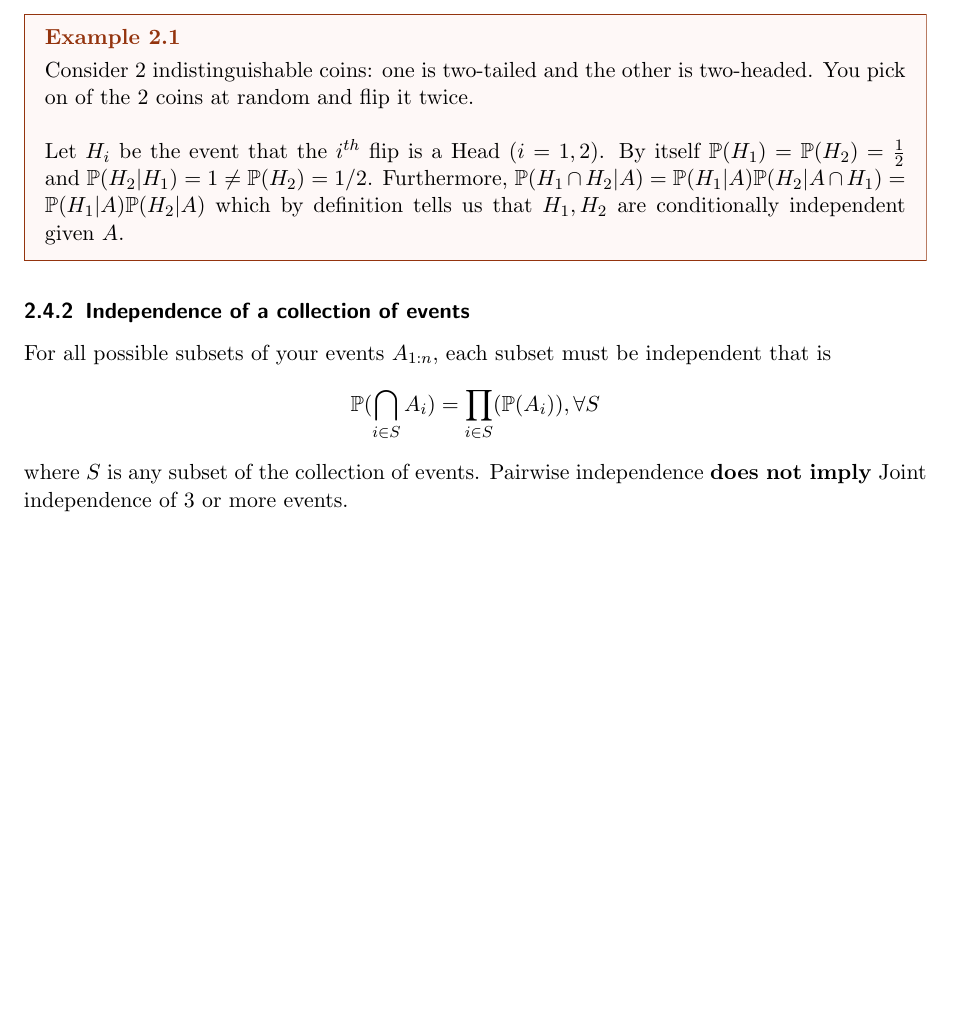
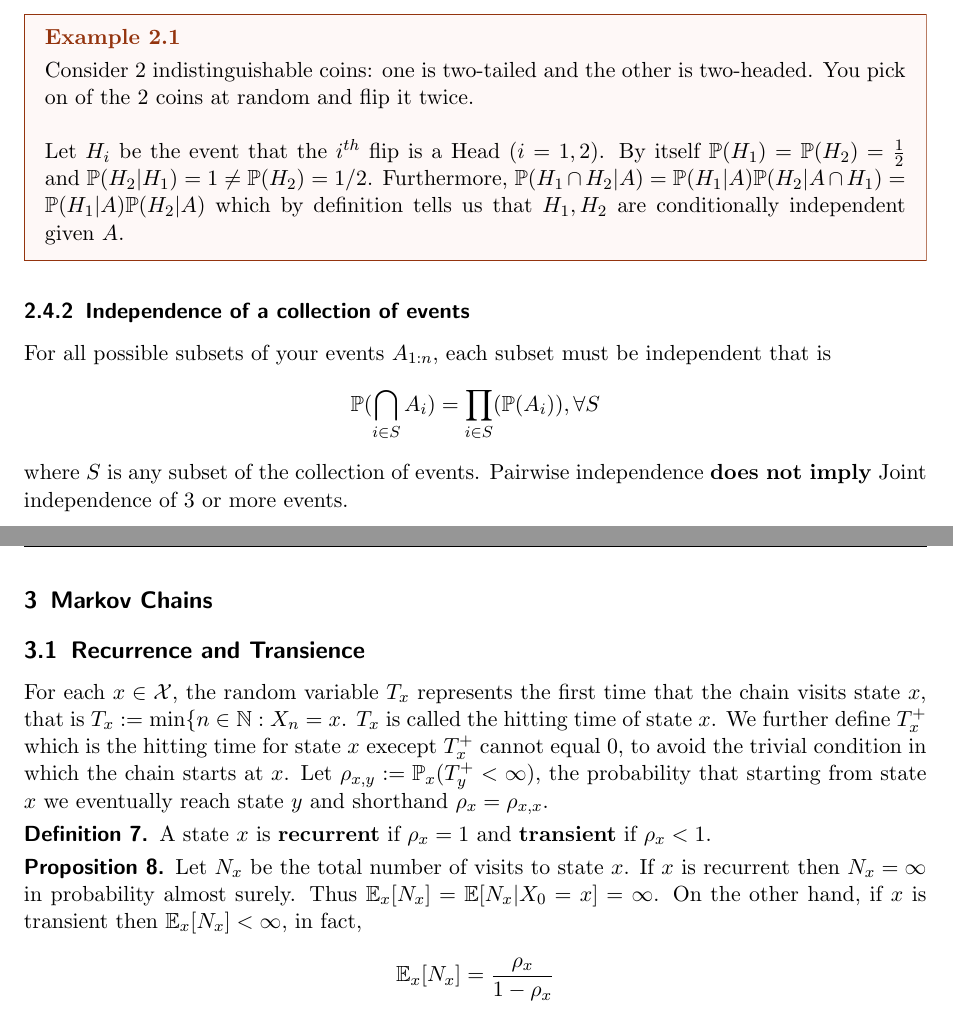
Before and after one commit to calzoom/eecs126notes, a LaTeX document (126_1_21.tex, which reads japjot.sty): part of page 6 of 6 before the commit and two parts of pages 6 and 7 of 7 after it, the two joined at a grey line, cut so that both start at the same text, the shorter picture padded with empty space. Compiled offline with pdfLaTeX; a LaTeX package or settings file that is missing is left out.

Commit message:
markov chains

```diff
--- a/126_1_21.tex
+++ b/126_1_21.tex
@@ -216,4 +216,29 @@ independent that is
   \pr(\bigcap_{i\in S}A_{i}) = \prod_{i\in S}(\pr(A_{i} )), \forall S
 \] where $S$ is any subset of the collection of events. Pairwise independence
 \textbf{does not imply} Joint independence of 3 or more events.
+\newpage
+\section{Markov Chains}
+\subsection{Recurrence and Transience}
+For each $x\in \mathcal{X} $, the random variable $T_{x} $ represents the first
+time that the chain visits state $x$, that is $T_{x}:= \min \{n\in \N: X_{n}
+  = x $. $T_{x} $ is called the hitting time of state $x$. We further define
+  $T_{x}^{+}  $ which is the hitting time for state $x$ execept $T_{x}^{+}
+  $ cannot equal 0, to avoid the trivial condition in which the chain starts at
+  $x$.
+  Let $\rho_{x,y}:=\pr_x(T_{y}^{+} < \infty  )$, the probability that starting
+  from state $x$ we eventually reach state $y$ and shorthand
+  $\rho_{x}=\rho_{x,x}  $.
+  \begin{definition}
+    A state $x$ is \textbf{recurrent}  if $\rho_{x}=1 $ and \textbf{transient}
+  if $\rho_{x}<1 $.
+  \end{definition}
+  \begin{proposition}
+    Let $N_{x} $ be the total number of visits to state $x$. If $x$ is
+    recurrent then $N_{x}=\infty $ in probability almost surely. Thus
+    $\mathbb{E}_{x} [N_{x} ] = \mathbb{E} [N_{x} | X_{0}=x  ] =\infty$. On
+    the other hand, if $x$ is transient then $\mathbb{E}_{x} [N_{x}
+    ] < \infty$, in fact, \[
+      \mathbb{E}_{x} [N_{x} ]  = \frac{\rho_{x}}{1-\rho_{x}}
+    \]
+  \end{proposition}
 \end{document}
--- a/japjot.sty
+++ b/japjot.sty
@@ -38,7 +38,7 @@
 \usepackage{fancyhdr}
 \fancyhf{}
 \fancyhead[l]{\slshape\nouppercase{\leftmark}}
-\fancyhead[r]{Tyler Zhu}
+\fancyhead[r]{Japjot Singh}
 \cfoot{\thepage}
 \fi
 
@@ -140,6 +140,9 @@ style=thmredbox,name=Example,numberwithin=section]{example}
 %\newtheorem{problem}{Problem}
 %\newtheorem{example}{Example}
 
+\newcommand{\Z}{\mathbb{Z}}
+\newcommand{\N}{\mathbb{N}}
+
 % Probability Theory Commands
 \newcommand{\pr}{\mathbb{P}}
 \newcommand{\om}{\omega}
```
Also changed, not shown: 126_1_21.pdf, 5 other files.
